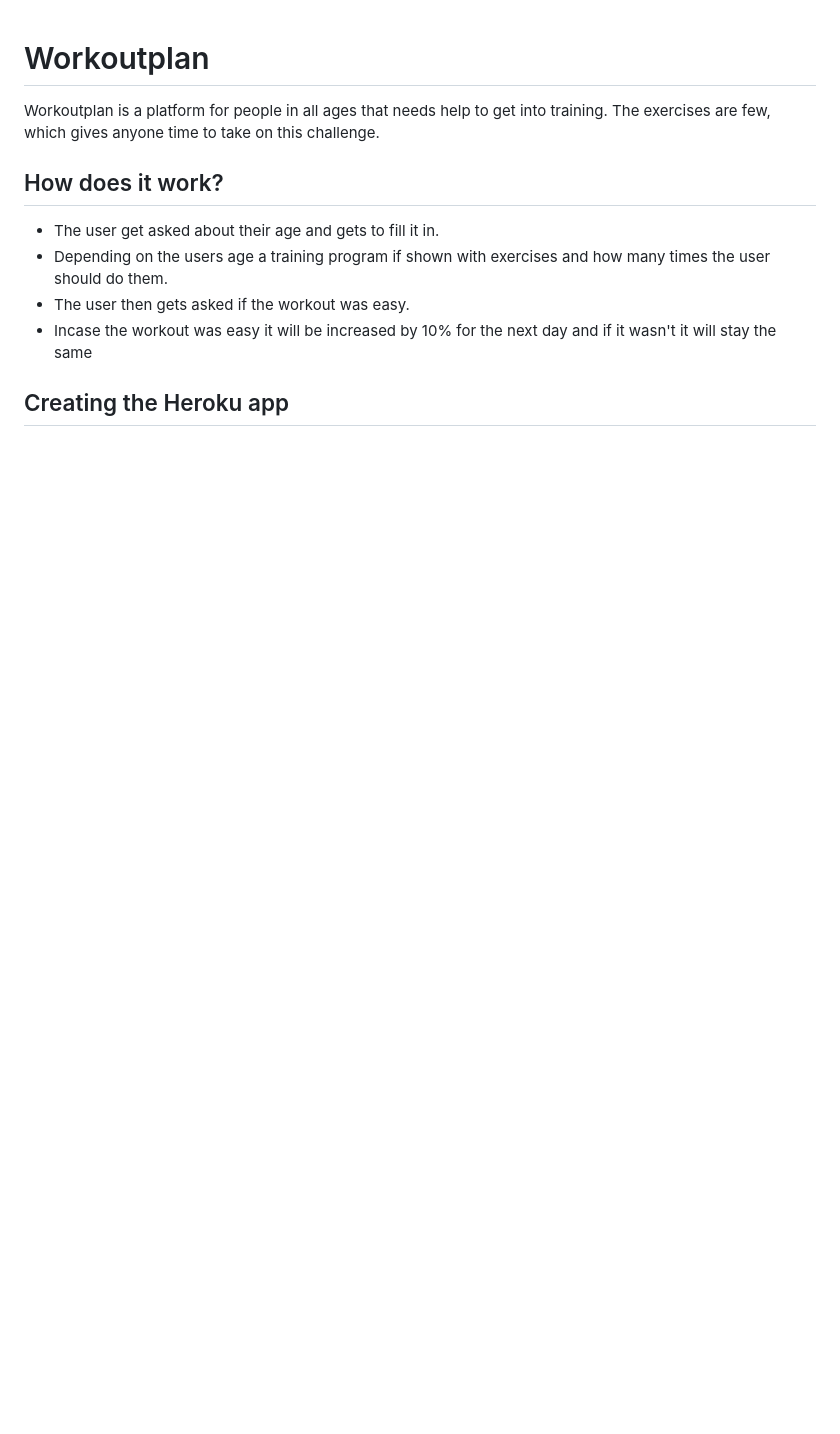
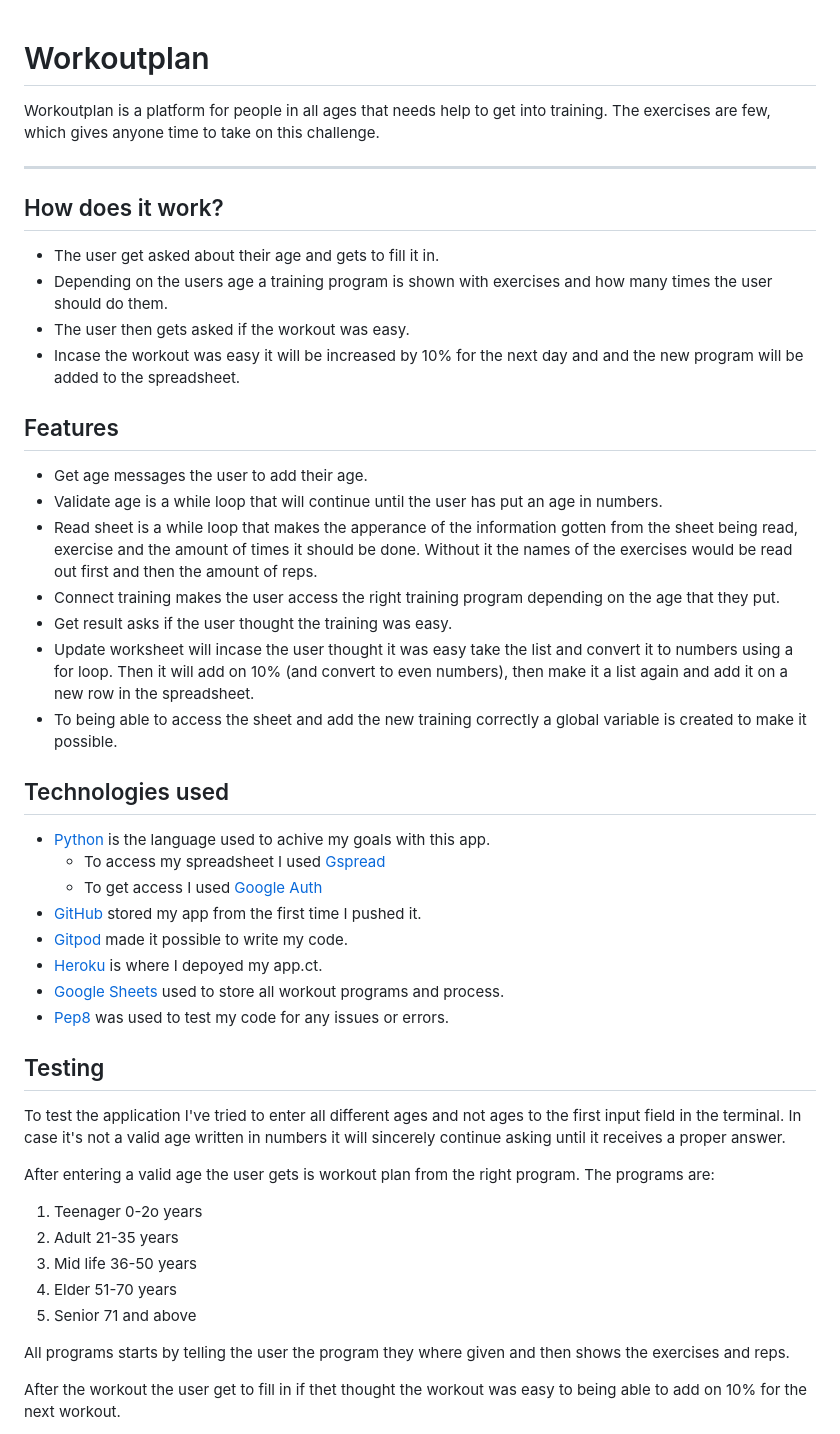
Before and after one commit to ohdamnitsnikki/workoutplan, a Markdown page: README.md, the part around the change printed below. Drawn GitHub-style; blank space fills up the shorter version.

```diff
--- a/README.md
+++ b/README.md
@@ -2,11 +2,49 @@
 
 Workoutplan is a platform for people in all ages that needs help to get into training. The exercises are few, which gives anyone time to take on this challenge.
 
+---
+
 ## How does it work?
 
 * The user get asked about their age and gets to fill it in.
-* Depending on the users age a training program if shown with exercises and how many times the user should do them.
+* Depending on the users age a training program is shown with exercises and how many times the user should do them.
 * The user then gets asked if the workout was easy.
-* Incase the workout was easy it will be increased by 10% for the next day and if it wasn't it will stay the same
+* Incase the workout was easy it will be increased by 10% for the next day and and the new program will be added to the spreadsheet.
 
-## Creating the Heroku app
+## Features
+
+* Get age messages the user to add their age.
+* Validate age is a while loop that will continue until the user has put an age in numbers.
+* Read sheet is a while loop that makes the apperance of the information gotten from the sheet being read, exercise and the amount of times it should be done. Without it the names of the exercises would be read out first and then the amount of reps.
+* Connect training makes the user access the right training program depending on the age that they put.
+* Get result asks if the user thought the training was easy.
+* Update worksheet will incase the user thought it was easy take the list and convert it to numbers using a for loop. Then it will add on 10% (and convert to even numbers), then make it a list again and add it on a new row in the spreadsheet.
+* To being able to access the sheet and add the new training correctly a global variable is created to make it possible.
+
+
+## Technologies used
+
+- [Python](https://www.python.org/) is the language used to achive my goals with this app.
+    - To access my spreadsheet I used [Gspread](https://docs.gspread.org/en/latest/)
+    - To get access I used [Google Auth](https://google-auth.readthedocs.io/en/master/)
+- [GitHub](https://github.com/) stored my app from the first time I pushed it.
+- [Gitpod](https://www.gitpod.io/) made it possible to write my code.
+- [Heroku](https://dashboard.heroku.com/apps) is where I depoyed my app.ct.
+- [Google Sheets](https://www.google.co.uk/sheets/about/) used to store all workout programs and process.
+- [Pep8](http://pep8online.com/) was used to test my code for any issues or errors.
+
+## Testing
+
+To test the application I've tried to enter all different ages and not ages to the first input field in the terminal. In case it's not a valid age written in numbers it will sincerely continue asking until it receives a proper answer.
+
+After entering a valid age the user gets is workout plan from the right program. The programs are:
+1. Teenager 0-2o years
+2. Adult 21-35 years
+3. Mid life 36-50 years
+4. Elder 51-70 years
+5. Senior 71 and above
+
+All programs starts by telling the user the program they where given and then shows the exercises and reps.
+
+After the workout the user get to fill in if thet thought the workout was easy to being able to add on 10% for the next workout.
+
```
Also changed, not shown: other parts of README.md (+28 -0 lines), assets/images/pep8_validation.PNG (added), 2 other files.
